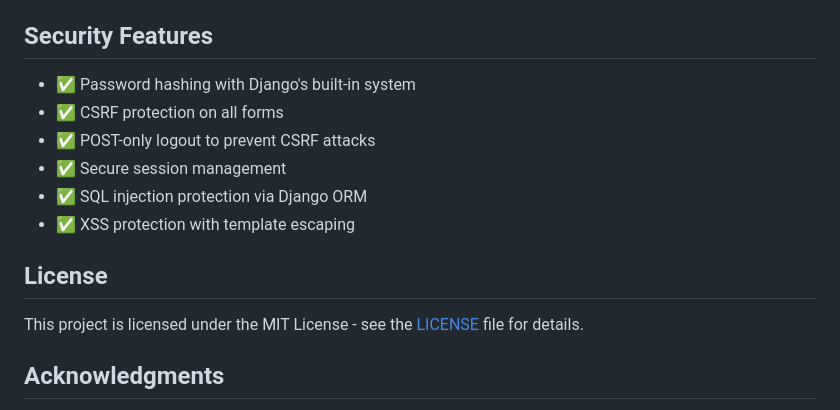
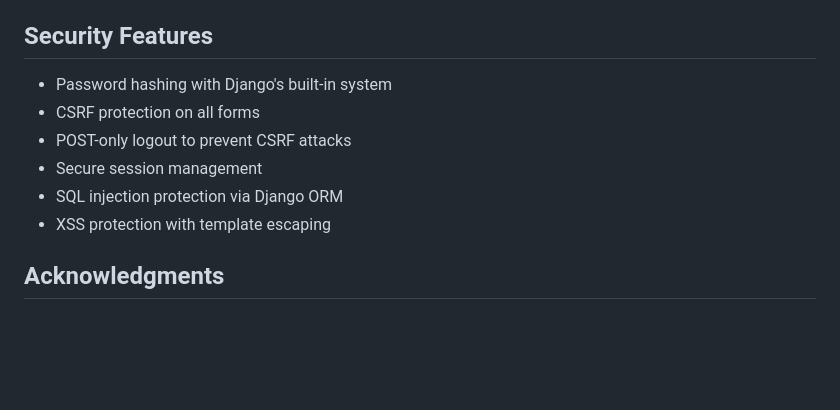
Before and after one commit to bbinita/django-auth-system, a Markdown page: README.md, the part around the change printed below. Drawn GitHub-style; blank space fills up the shorter version.

Commit message:
Refactor README for better formatting and clarity
Updated formatting and removed unnecessary bullet points in the README.

```diff
--- a/README.md
+++ b/README.md
@@ -134,17 +134,12 @@ Visit `/test-email/` to send a test email and verify configuration
 
 ##  Security Features
 
-- ✅ Password hashing with Django's built-in system
-- ✅ CSRF protection on all forms
-- ✅ POST-only logout to prevent CSRF attacks
-- ✅ Secure session management
-- ✅ SQL injection protection via Django ORM
-- ✅ XSS protection with template escaping
-
-##  License
-
-This project is licensed under the MIT License - see the [LICENSE](LICENSE) file for details.
-
+-  Password hashing with Django's built-in system
+-  CSRF protection on all forms
+-  POST-only logout to prevent CSRF attacks
+-  Secure session management
+-  SQL injection protection via Django ORM
+-  XSS protection with template escaping
 
 ##  Acknowledgments
 
```
Also changed, not shown: other parts of README.md (+2 -2 lines).
